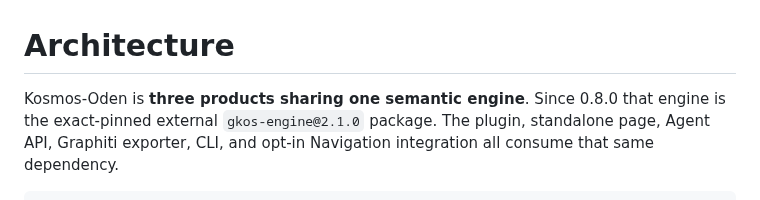
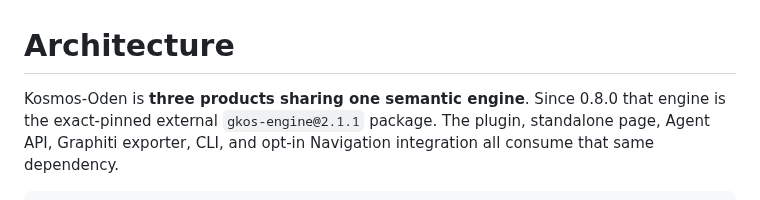
Before and after one commit to Odenknight/Kosmos-Oden, a Markdown page: docs/ARCHITECTURE.md, the part around the change. Drawn GitHub-style.

```diff
--- a/docs/ARCHITECTURE.md
+++ b/docs/ARCHITECTURE.md
@@ -1,7 +1,7 @@
 # Architecture
 
 Kosmos-Oden is **three products sharing one semantic engine**. Since 0.8.0 that
-engine is the exact-pinned external `gkos-engine@2.1.0` package. The plugin,
+engine is the exact-pinned external `gkos-engine@2.1.1` package. The plugin,
 standalone page, Agent API, Graphiti exporter, CLI, and opt-in Navigation
 integration all consume that same dependency.
 
```
Also changed, not shown: README.md (+12 -3 lines), docs/ENGINE-2.1-COMPATIBILITY.md (+2 -2 lines), docs/assets/README.md (added, +14 -0 lines), docs/assets/kosmos-oden-lineage-traversal.png (added), docs/assets/kosmos-oden-night-sky.png (added), 9 other files.
